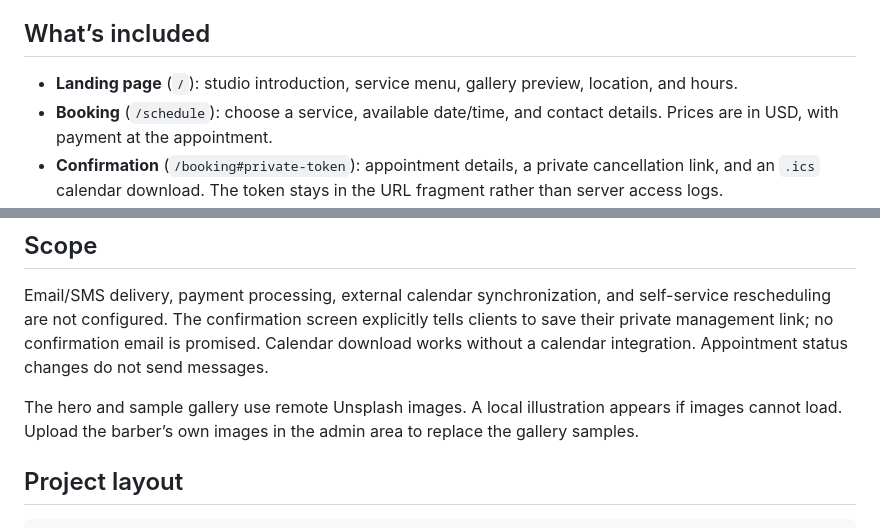
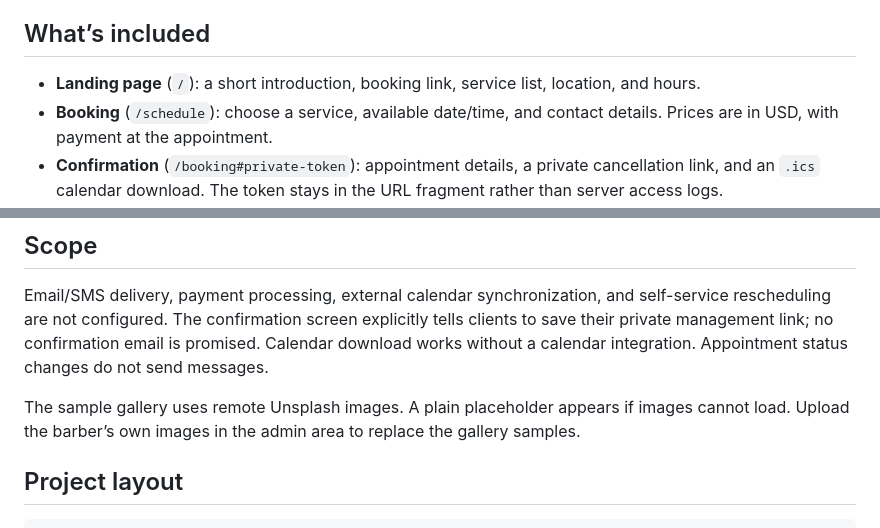
Before and after one commit to ColeSlad/haircut-scheduler, a Markdown page: README.md, 2 parts joined by grey strips. Drawn GitHub-style.

Commit message:
docs: describe the minimal public pages

```diff
--- a/README.md
+++ b/README.md
@@ -20,7 +20,7 @@ The account command asks for an email and a password of at least 12 characters.
 
 ## What’s included
 
-- **Landing page** (`/`): studio introduction, service menu, gallery preview, location, and hours.
+- **Landing page** (`/`): a short introduction, booking link, service list, location, and hours.
 - **Booking** (`/schedule`): choose a service, available date/time, and contact details. Prices are in USD, with payment at the appointment.
 - **Confirmation** (`/booking#private-token`): appointment details, a private cancellation link, and an `.ics` calendar download. The token stays in the URL fragment rather than server access logs.
 - **Gallery** (`/gallery`): photo categories, sample-image labeling, and responsive layouts.
@@ -62,7 +62,7 @@ Passwords use salted scrypt hashes. Admin sessions use random tokens stored as h
 
 Email/SMS delivery, payment processing, external calendar synchronization, and self-service rescheduling are not configured. The confirmation screen explicitly tells clients to save their private management link; no confirmation email is promised. Calendar download works without a calendar integration. Appointment status changes do not send messages.
 
-The hero and sample gallery use remote Unsplash images. A local illustration appears if images cannot load. Upload the barber’s own images in the admin area to replace the gallery samples.
+The sample gallery uses remote Unsplash images. A plain placeholder appears if images cannot load. Upload the barber’s own images in the admin area to replace the gallery samples.
 
 ## Project layout
 
```
